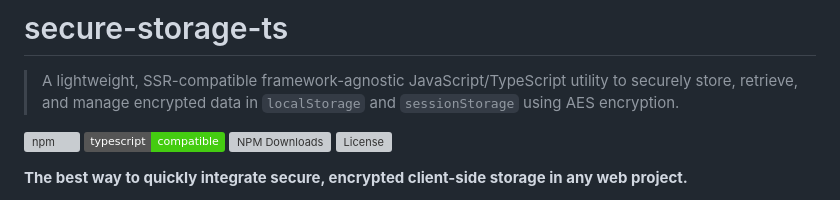
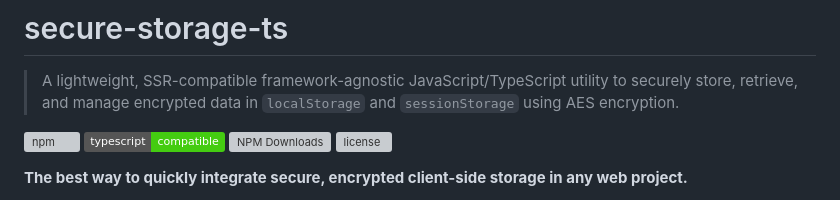
Before and after one commit to MadeByRaymond/secure-storage-ts, a Markdown page: README.md, the part around the change. Rendered like a GitHub page; badges without logos; grey boxes are pictures that could not be loaded.

```diff
--- a/README.md
+++ b/README.md
@@ -5,7 +5,7 @@
 ![npm](https://img.shields.io/npm/v/secure-storage-ts)
 ![Typescript](https://img.shields.io/badge/typescript-compatible-brightgreen)
 ![NPM Downloads](https://img.shields.io/npm/d18m/secure-storage-ts)
-![License](https://img.shields.io/npm/l/secure-storage-ts)
+[![license](https://img.shields.io/npm/l/secure-storage-ts)](./LICENSE)
 
 **The best way to quickly integrate secure, encrypted client-side storage in any web project.**
 
```
